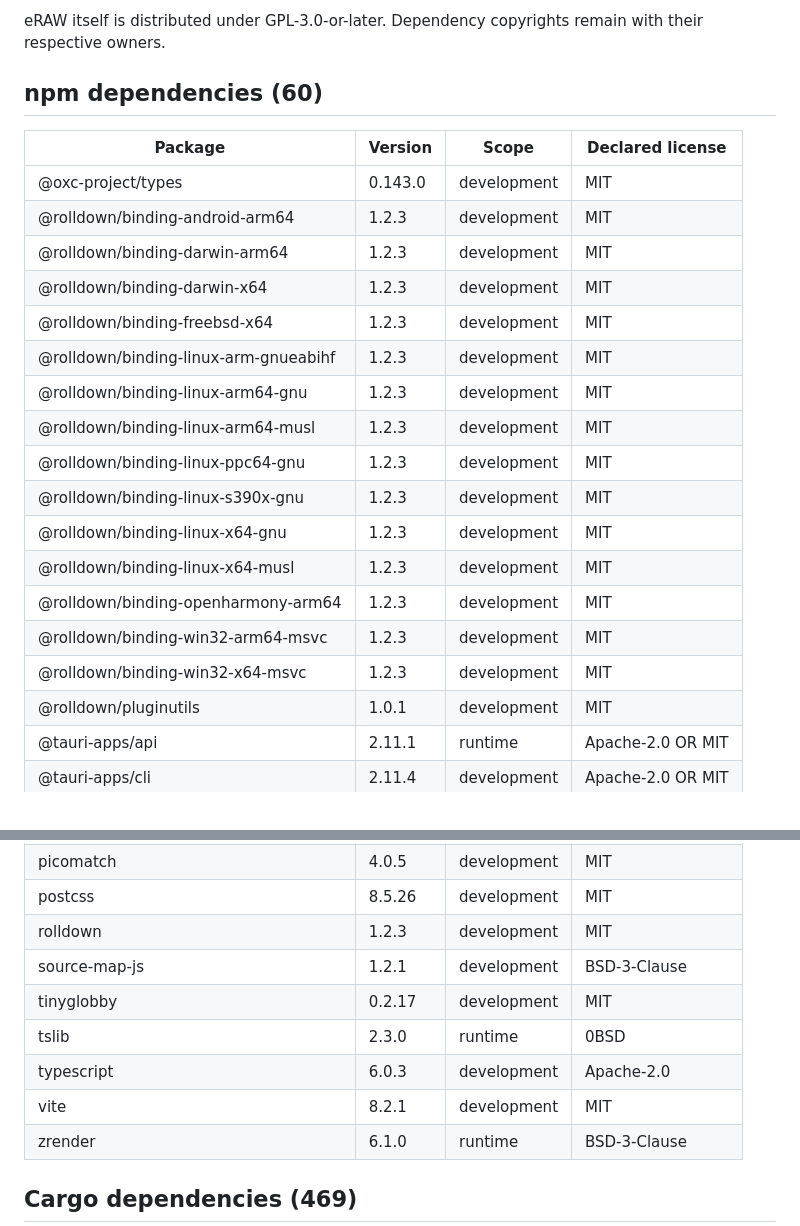
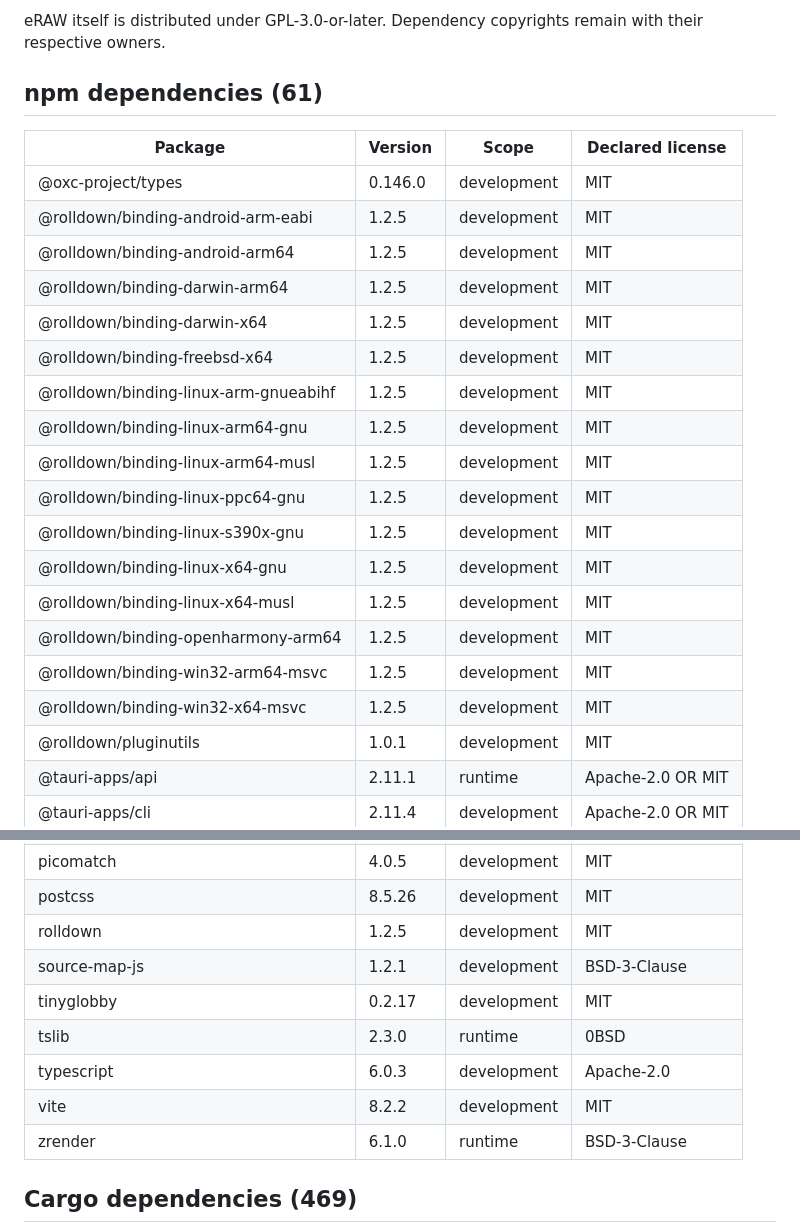
Before and after one commit to woooooooooolf/eRAW, a Markdown page: THIRD_PARTY_NOTICES.md, 2 parts joined by grey strips. Drawn GitHub-style.

Commit message:
构建：同步 Vite 依赖声明

```diff
--- a/THIRD_PARTY_NOTICES.md
+++ b/THIRD_PARTY_NOTICES.md
@@ -6,25 +6,26 @@ It records the complete locked dependency inventory and each package's declared
 
 eRAW itself is distributed under GPL-3.0-or-later. Dependency copyrights remain with their respective owners.
 
-## npm dependencies (60)
+## npm dependencies (61)
 
 | Package | Version | Scope | Declared license |
 | --- | --- | --- | --- |
-| @oxc-project/types | 0.143.0 | development | MIT |
-| @rolldown/binding-android-arm64 | 1.2.3 | development | MIT |
-| @rolldown/binding-darwin-arm64 | 1.2.3 | development | MIT |
-| @rolldown/binding-darwin-x64 | 1.2.3 | development | MIT |
-| @rolldown/binding-freebsd-x64 | 1.2.3 | development | MIT |
-| @rolldown/binding-linux-arm-gnueabihf | 1.2.3 | development | MIT |
-| @rolldown/binding-linux-arm64-gnu | 1.2.3 | development | MIT |
-| @rolldown/binding-linux-arm64-musl | 1.2.3 | development | MIT |
-| @rolldown/binding-linux-ppc64-gnu | 1.2.3 | development | MIT |
-| @rolldown/binding-linux-s390x-gnu | 1.2.3 | development | MIT |
-| @rolldown/binding-linux-x64-gnu | 1.2.3 | development | MIT |
-| @rolldown/binding-linux-x64-musl | 1.2.3 | development | MIT |
-| @rolldown/binding-openharmony-arm64 | 1.2.3 | development | MIT |
-| @rolldown/binding-win32-arm64-msvc | 1.2.3 | development | MIT |
-| @rolldown/binding-win32-x64-msvc | 1.2.3 | development | MIT |
+| @oxc-project/types | 0.146.0 | development | MIT |
+| @rolldown/binding-android-arm-eabi | 1.2.5 | development | MIT |
+| @rolldown/binding-android-arm64 | 1.2.5 | development | MIT |
+| @rolldown/binding-darwin-arm64 | 1.2.5 | development | MIT |
+| @rolldown/binding-darwin-x64 | 1.2.5 | development | MIT |
+| @rolldown/binding-freebsd-x64 | 1.2.5 | development | MIT |
+| @rolldown/binding-linux-arm-gnueabihf | 1.2.5 | development | MIT |
+| @rolldown/binding-linux-arm64-gnu | 1.2.5 | development | MIT |
+| @rolldown/binding-linux-arm64-musl | 1.2.5 | development | MIT |
+| @rolldown/binding-linux-ppc64-gnu | 1.2.5 | development | MIT |
+| @rolldown/binding-linux-s390x-gnu | 1.2.5 | development | MIT |
+| @rolldown/binding-linux-x64-gnu | 1.2.5 | development | MIT |
+| @rolldown/binding-linux-x64-musl | 1.2.5 | development | MIT |
+| @rolldown/binding-openharmony-arm64 | 1.2.5 | development | MIT |
+| @rolldown/binding-win32-arm64-msvc | 1.2.5 | development | MIT |
+| @rolldown/binding-win32-x64-msvc | 1.2.5 | development | MIT |
 | @rolldown/pluginutils | 1.0.1 | development | MIT |
 | @tauri-apps/api | 2.11.1 | runtime | Apache-2.0 OR MIT |
 | @tauri-apps/cli | 2.11.4 | development | Apache-2.0 OR MIT |
@@ -63,12 +64,12 @@ eRAW itself is distributed under GPL-3.0-or-later. Dependency copyrights remain
 | picocolors | 1.1.1 | development | ISC |
 | picomatch | 4.0.5 | development | MIT |
 | postcss | 8.5.26 | development | MIT |
-| rolldown | 1.2.3 | development | MIT |
+| rolldown | 1.2.5 | development | MIT |
 | source-map-js | 1.2.1 | development | BSD-3-Clause |
 | tinyglobby | 0.2.17 | development | MIT |
 | tslib | 2.3.0 | runtime | 0BSD |
 | typescript | 6.0.3 | development | Apache-2.0 |
-| vite | 8.2.1 | development | MIT |
+| vite | 8.2.2 | development | MIT |
 | zrender | 6.1.0 | runtime | BSD-3-Clause |
 
 ## Cargo dependencies (469)
```
